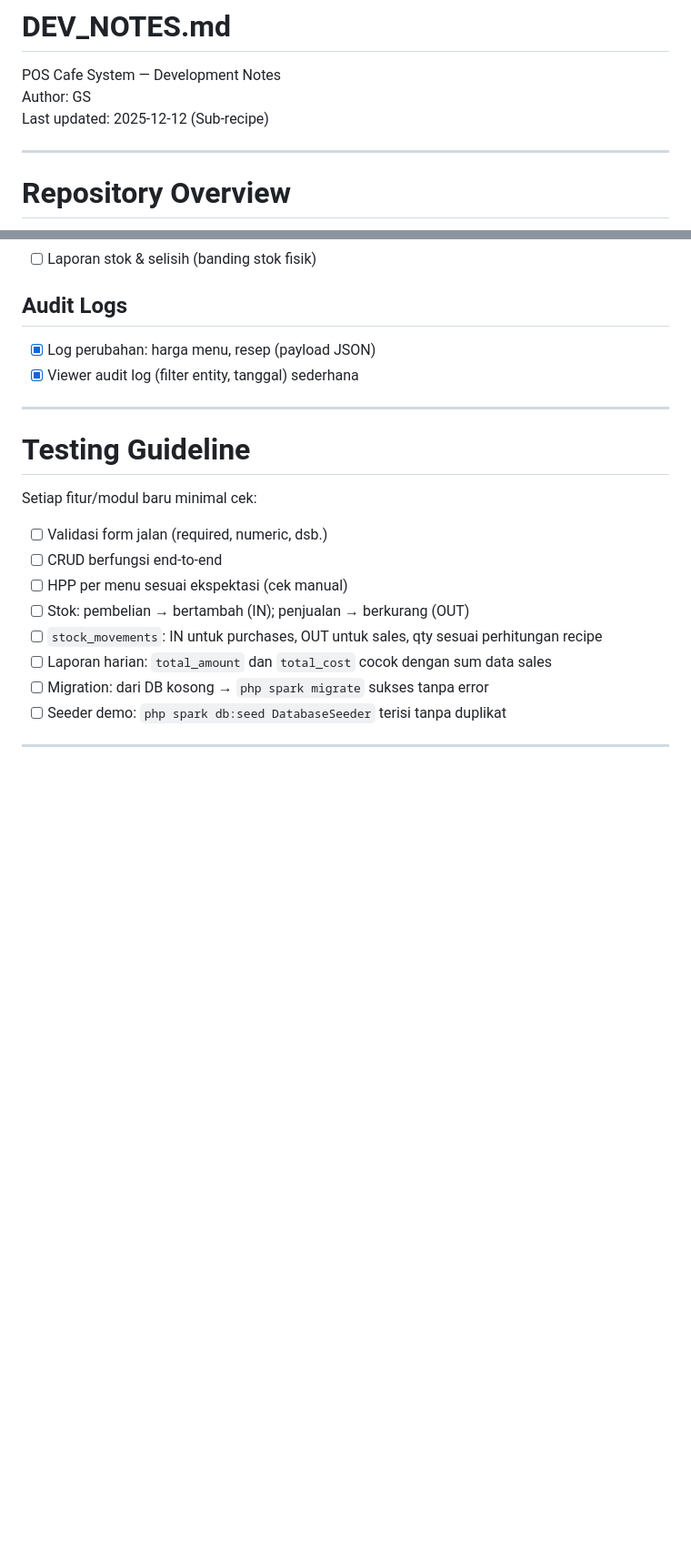
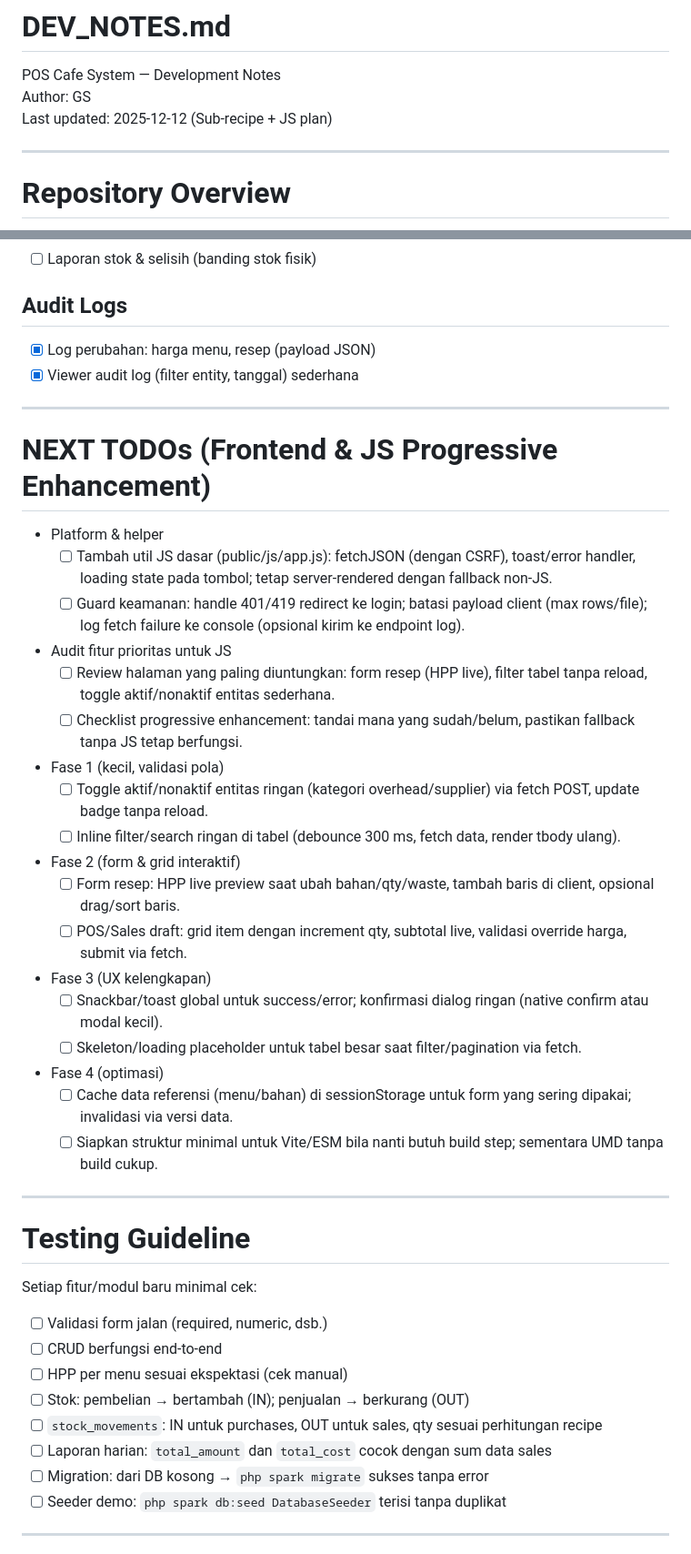
Before and after one commit to sotyarama/ci4-local, a Markdown page: DEV_NOTES.md, 2 parts joined by grey strips. Shown: that part at 91% size. GitHub-like rendering; blank space fills up the shorter version.

Commit message:
Add frontend/JS progressive enhancement plan

```diff
--- a/DEV_NOTES.md
+++ b/DEV_NOTES.md
@@ -1,7 +1,7 @@
 # DEV_NOTES.md
 POS Cafe System — Development Notes
 Author: GS
-Last updated: 2025-12-12 (Sub-recipe)
+Last updated: 2025-12-12 (Sub-recipe + JS plan)
 
 ---
 
@@ -208,6 +208,29 @@ Catatan gap:
 
 ---
 
+# NEXT TODOs (Frontend & JS Progressive Enhancement)
+
+- Platform & helper
+  - [ ] Tambah util JS dasar (public/js/app.js): fetchJSON (dengan CSRF), toast/error handler, loading state pada tombol; tetap server-rendered dengan fallback non-JS.
+  - [ ] Guard keamanan: handle 401/419 redirect ke login; batasi payload client (max rows/file); log fetch failure ke console (opsional kirim ke endpoint log).
+- Audit fitur prioritas untuk JS
+  - [ ] Review halaman yang paling diuntungkan: form resep (HPP live), filter tabel tanpa reload, toggle aktif/nonaktif entitas sederhana.
+  - [ ] Checklist progressive enhancement: tandai mana yang sudah/belum, pastikan fallback tanpa JS tetap berfungsi.
+- Fase 1 (kecil, validasi pola)
+  - [ ] Toggle aktif/nonaktif entitas ringan (kategori overhead/supplier) via fetch POST, update badge tanpa reload.
+  - [ ] Inline filter/search ringan di tabel (debounce 300 ms, fetch data, render tbody ulang).
+- Fase 2 (form & grid interaktif)
+  - [ ] Form resep: HPP live preview saat ubah bahan/qty/waste, tambah baris di client, opsional drag/sort baris.
+  - [ ] POS/Sales draft: grid item dengan increment qty, subtotal live, validasi override harga, submit via fetch.
+- Fase 3 (UX kelengkapan)
+  - [ ] Snackbar/toast global untuk success/error; konfirmasi dialog ringan (native confirm atau modal kecil).
+  - [ ] Skeleton/loading placeholder untuk tabel besar saat filter/pagination via fetch.
+- Fase 4 (optimasi)
+  - [ ] Cache data referensi (menu/bahan) di sessionStorage untuk form yang sering dipakai; invalidasi via versi data.
+  - [ ] Siapkan struktur minimal untuk Vite/ESM bila nanti butuh build step; sementara UMD tanpa build cukup.
+
+---
+
 # Testing Guideline
 
 Setiap fitur/modul baru minimal cek:
```
